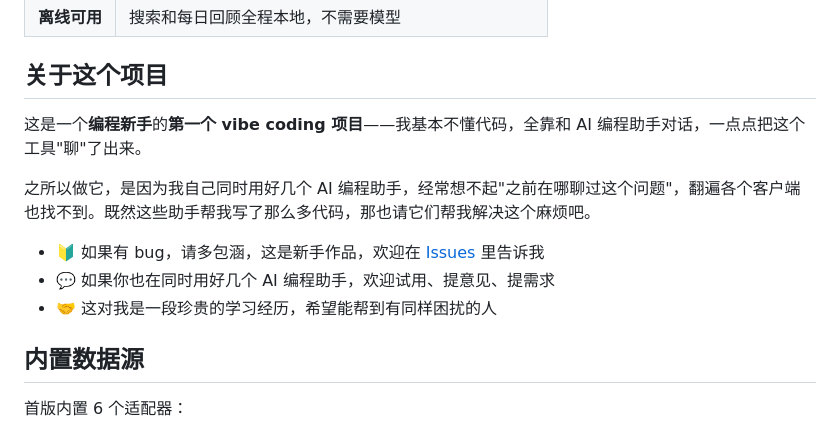
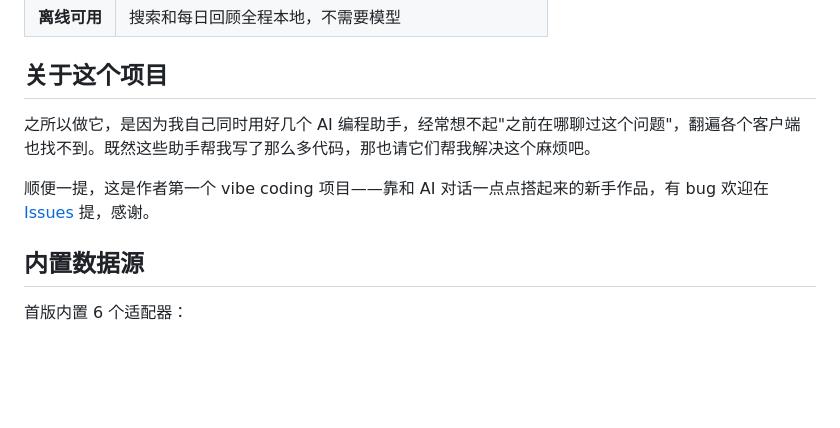
Before and after one commit to Mark-Libetter/ai-conversation-hub, a Markdown page: README.md, the part around the change. GitHub-like rendering; blank space fills up the shorter version.

Commit message:
docs: 精简「关于这个项目」——保留做工具初衷，新手身份一笔带过

```diff
--- a/README.md
+++ b/README.md
@@ -38,13 +38,9 @@
 
 ## 关于这个项目
 
-这是一个**编程新手**的**第一个 vibe coding 项目**——我基本不懂代码，全靠和 AI 编程助手对话，一点点把这个工具"聊"了出来。
-
 之所以做它，是因为我自己同时用好几个 AI 编程助手，经常想不起"之前在哪聊过这个问题"，翻遍各个客户端也找不到。既然这些助手帮我写了那么多代码，那也请它们帮我解决这个麻烦吧。
 
-- 🔰 如果有 bug，请多包涵，这是新手作品，欢迎在 [Issues](https://github.com/Mark-Libetter/ai-conversation-hub/issues) 里告诉我
-- 💬 如果你也在同时用好几个 AI 编程助手，欢迎试用、提意见、提需求
-- 🤝 这对我是一段珍贵的学习经历，希望能帮到有同样困扰的人
+顺便一提，这是作者第一个 vibe coding 项目——靠和 AI 对话一点点搭起来的新手作品，有 bug 欢迎在 [Issues](https://github.com/Mark-Libetter/ai-conversation-hub/issues) 提，感谢。
 
 ## 内置数据源
 
```
